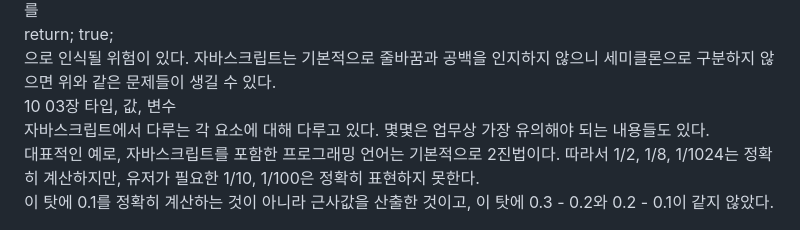
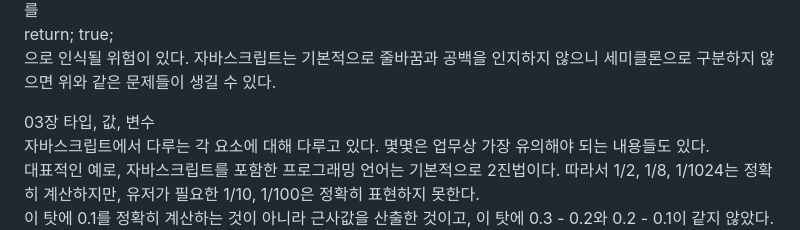
Before and after one commit to SYChJung/skill_practice, a Markdown page: README.md, the part around the change. GitHub-like rendering.

Commit message:
2023 04 26 update2

```diff
--- a/README.md
+++ b/README.md
@@ -42,7 +42,7 @@ nodeList.html<br />
 	를<br />
 	return; true;<br />
 	으로 인식될 위험이 있다. 자바스크립트는 기본적으로 줄바꿈과 공백을 인지하지 않으니 세미클론으로 구분하지 않으면 위와 같은 문제들이 생길 수 있다.<br />
-10
+
 03장 타입, 값, 변수<br />
 	자바스크립트에서 다루는 각 요소에 대해 다루고 있다. 몇몇은 업무상 가장 유의해야 되는 내용들도 있다.<br />
 	대표적인 예로, 자바스크립트를 포함한 프로그래밍 언어는 기본적으로 2진법이다. 따라서 1/2, 1/8, 1/1024는 정확히 계산하지만, 유저가 필요한 1/10, 1/100은 정확히 표현하지 못한다.<br />
```
